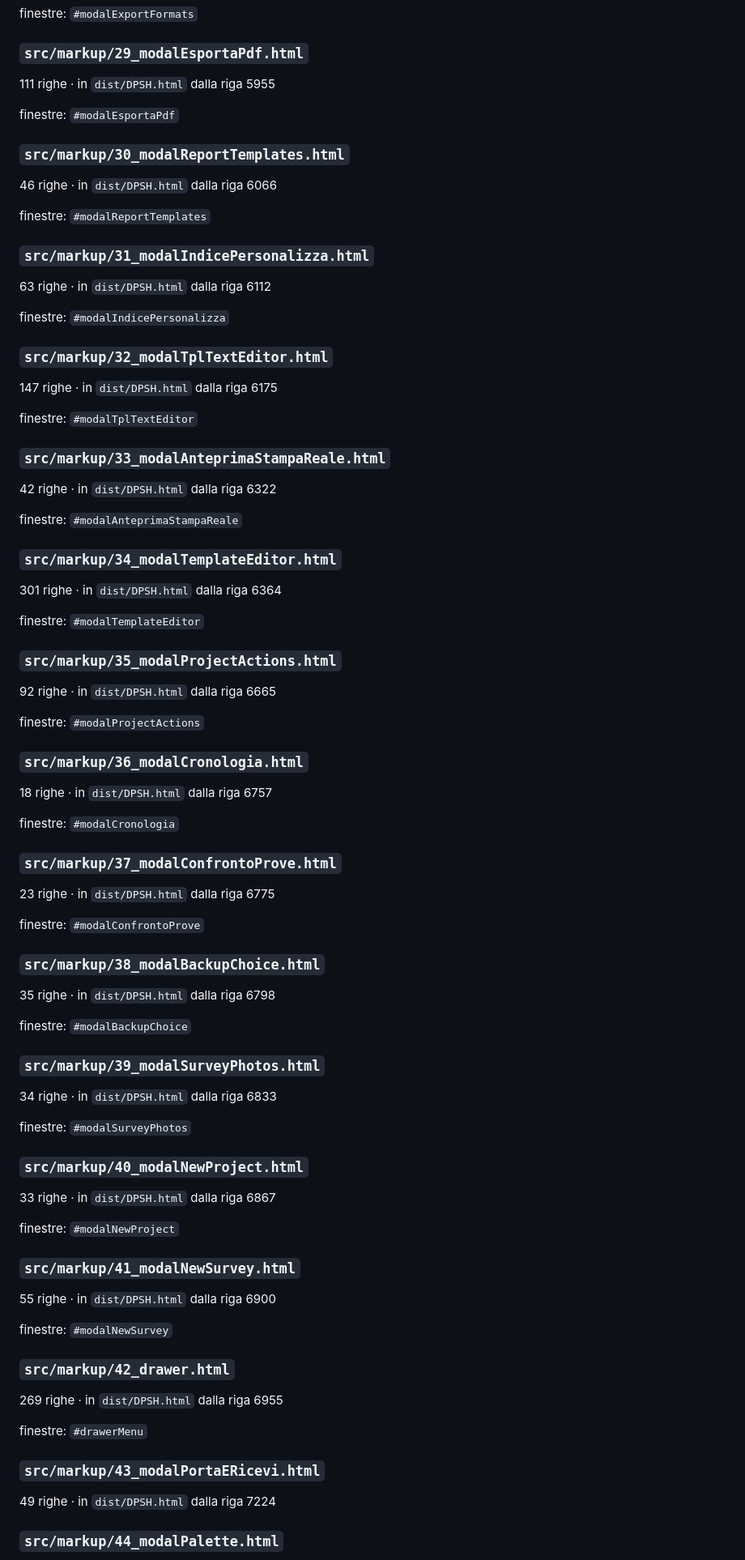
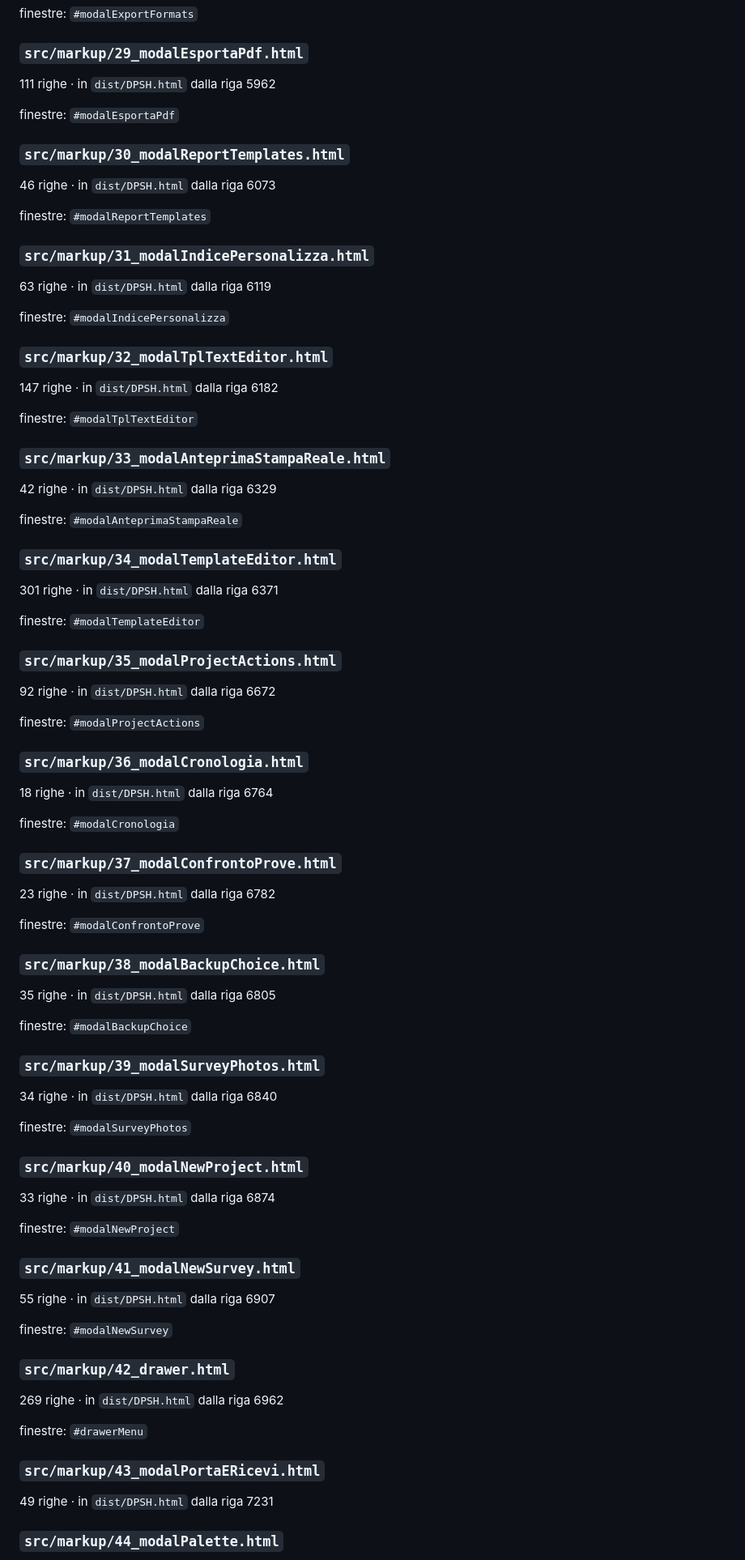
Before and after one commit to ChriBeLe/DPSH_APP, a Markdown page: docs/MAPPA_CODICE.md, the part around one of its changes. Shown at 81% size. GitHub-like rendering.

```diff
--- a/docs/MAPPA_CODICE.md
+++ b/docs/MAPPA_CODICE.md
@@ -165,76 +165,76 @@ finestre: `#modalBulkImport`
 finestre: `#modalExportFormats`
 
 ### `src/markup/29_modalEsportaPdf.html`
-111 righe · in `dist/DPSH.html` dalla riga 5955
+111 righe · in `dist/DPSH.html` dalla riga 5962
 
 finestre: `#modalEsportaPdf`
 
 ### `src/markup/30_modalReportTemplates.html`
-46 righe · in `dist/DPSH.html` dalla riga 6066
+46 righe · in `dist/DPSH.html` dalla riga 6073
 
 finestre: `#modalReportTemplates`
 
 ### `src/markup/31_modalIndicePersonalizza.html`
-63 righe · in `dist/DPSH.html` dalla riga 6112
+63 righe · in `dist/DPSH.html` dalla riga 6119
 
 finestre: `#modalIndicePersonalizza`
 
 ### `src/markup/32_modalTplTextEditor.html`
-147 righe · in `dist/DPSH.html` dalla riga 6175
+147 righe · in `dist/DPSH.html` dalla riga 6182
 
 finestre: `#modalTplTextEditor`
 
 ### `src/markup/33_modalAnteprimaStampaReale.html`
-42 righe · in `dist/DPSH.html` dalla riga 6322
+42 righe · in `dist/DPSH.html` dalla riga 6329
 
 finestre: `#modalAnteprimaStampaReale`
 
 ### `src/markup/34_modalTemplateEditor.html`
-301 righe · in `dist/DPSH.html` dalla riga 6364
+301 righe · in `dist/DPSH.html` dalla riga 6371
 
 finestre: `#modalTemplateEditor`
 
 ### `src/markup/35_modalProjectActions.html`
-92 righe · in `dist/DPSH.html` dalla riga 6665
+92 righe · in `dist/DPSH.html` dalla riga 6672
 
 finestre: `#modalProjectActions`
 
 ### `src/markup/36_modalCronologia.html`
-18 righe · in `dist/DPSH.html` dalla riga 6757
+18 righe · in `dist/DPSH.html` dalla riga 6764
 
 finestre: `#modalCronologia`
 
 ### `src/markup/37_modalConfrontoProve.html`
-23 righe · in `dist/DPSH.html` dalla riga 6775
+23 righe · in `dist/DPSH.html` dalla riga 6782
 
 finestre: `#modalConfrontoProve`
 
 ### `src/markup/38_modalBackupChoice.html`
-35 righe · in `dist/DPSH.html` dalla riga 6798
+35 righe · in `dist/DPSH.html` dalla riga 6805
 
 finestre: `#modalBackupChoice`
 
 ### `src/markup/39_modalSurveyPhotos.html`
-34 righe · in `dist/DPSH.html` dalla riga 6833
+34 righe · in `dist/DPSH.html` dalla riga 6840
 
 finestre: `#modalSurveyPhotos`
 
 ### `src/markup/40_modalNewProject.html`
-33 righe · in `dist/DPSH.html` dalla riga 6867
+33 righe · in `dist/DPSH.html` dalla riga 6874
 
 finestre: `#modalNewProject`
 
 ### `src/markup/41_modalNewSurvey.html`
-55 righe · in `dist/DPSH.html` dalla riga 6900
+55 righe · in `dist/DPSH.html` dalla riga 6907
 
 finestre: `#modalNewSurvey`
 
 ### `src/markup/42_drawer.html`
-269 righe · in `dist/DPSH.html` dalla riga 6955
+269 righe · in `dist/DPSH.html` dalla riga 6962
 
 finestre: `#drawerMenu`
 
 ### `src/markup/43_modalPortaERicevi.html`
-49 righe · in `dist/DPSH.html` dalla riga 7224
+49 righe · in `dist/DPSH.html` dalla riga 7231
 
 ### `src/markup/44_modalPalette.html`
```
Also changed, not shown: other parts of docs/MAPPA_CODICE.md (+127 -127 lines), docs/PROTOTIPO_PC.md (+0 -1 lines).
